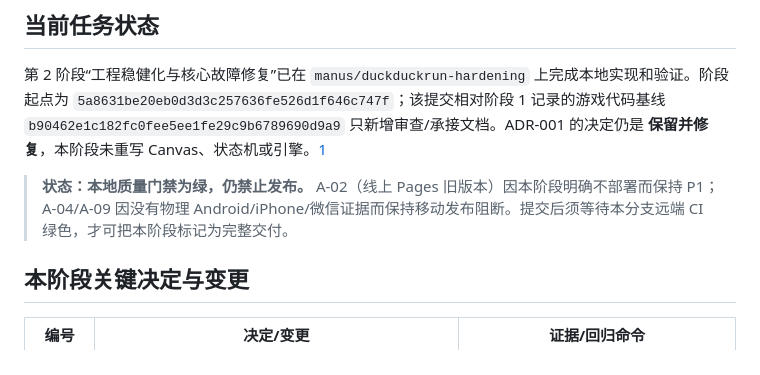
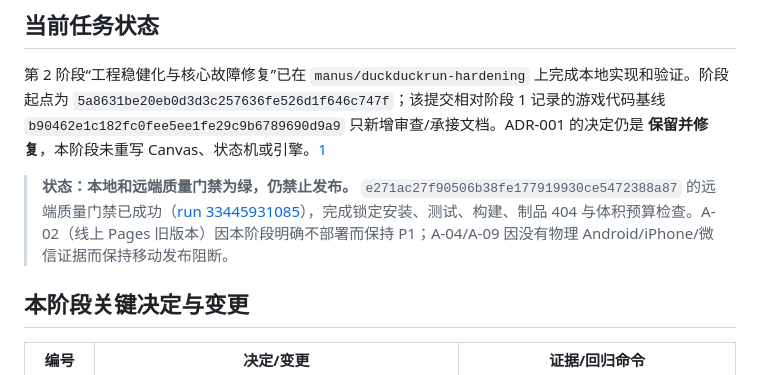
Before and after one commit to mckf111/DuckDuckRun, a Markdown page: MANUS_CONTEXT.md, the part around the change. Drawn GitHub-style.

```diff
--- a/MANUS_CONTEXT.md
+++ b/MANUS_CONTEXT.md
@@ -4,7 +4,7 @@
 
 第 2 阶段“工程稳健化与核心故障修复”已在 `manus/duckduckrun-hardening` 上完成本地实现和验证。阶段起点为 `5a8631be20eb0d3d3c257636fe526d1f646c747f`；该提交相对阶段 1 记录的游戏代码基线 `b90462e1c182fc0fee5ee1fe29c9b6789690d9a9` 只新增审查/承接文档。ADR-001 的决定仍是 **保留并修复**，本阶段未重写 Canvas、状态机或引擎。[1]
 
-> **状态：本地质量门禁为绿，仍禁止发布。** A-02（线上 Pages 旧版本）因本阶段明确不部署而保持 P1；A-04/A-09 因没有物理 Android/iPhone/微信证据而保持移动发布阻断。提交后须等待本分支远端 CI 绿色，才可把本阶段标记为完整交付。
+> **状态：本地和远端质量门禁为绿，仍禁止发布。** `e271ac27f90506b38fe177919930ce5472388a87` 的远端质量门禁已成功（[run 33445931085](https://github.com/mckf111/DuckDuckRun/actions/runs/33445931085)），完成锁定安装、测试、构建、制品 404 与体积预算检查。A-02（线上 Pages 旧版本）因本阶段明确不部署而保持 P1；A-04/A-09 因没有物理 Android/iPhone/微信证据而保持移动发布阻断。
 
 ## 本阶段关键决定与变更
 
```
Also changed, not shown: MEMORY.md (+1 -1 lines), docs/qa/engineering-hardening-report.md (+1 -1 lines).
